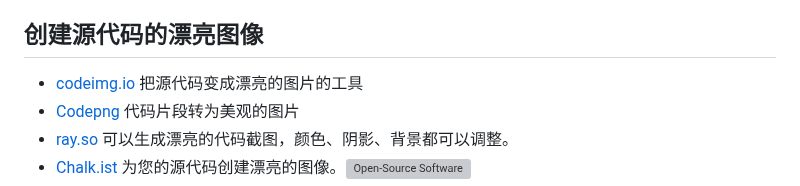
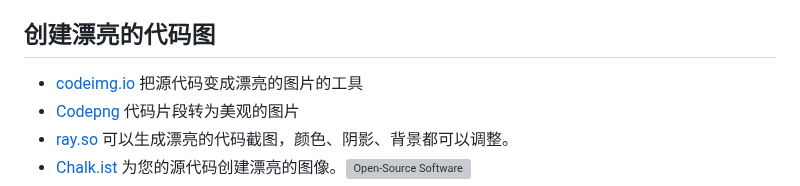
Before and after one commit to jaywcjlove/handbook, a Markdown page: docs/awesome.md, the part around the change. GitHub-like rendering; grey boxes are pictures that could not be loaded.

Commit message:
doc: Update awesome.md

```diff
--- a/docs/awesome.md
+++ b/docs/awesome.md
@@ -53,7 +53,7 @@
 - [Lottielab Drafts](https://www.lottielab.com/) 动画编辑器。能够输出为网页动画格式 Lottie.json 之外，还可以输出为 GIF 和 MP4
 - [Pixel Map](https://pixelmap.amcharts.com/) 一个世界地图生成器，用于来做一些区域性的数据分析， 和地区分布演示非常方便
 
-## 创建源代码的漂亮图像
+## 创建漂亮的代码图
 
 - [codeimg.io](https://codeimg.io/) 把源代码变成漂亮的图片的工具
 - [Codepng](https://www.codepng.app/) 代码片段转为美观的图片
```
